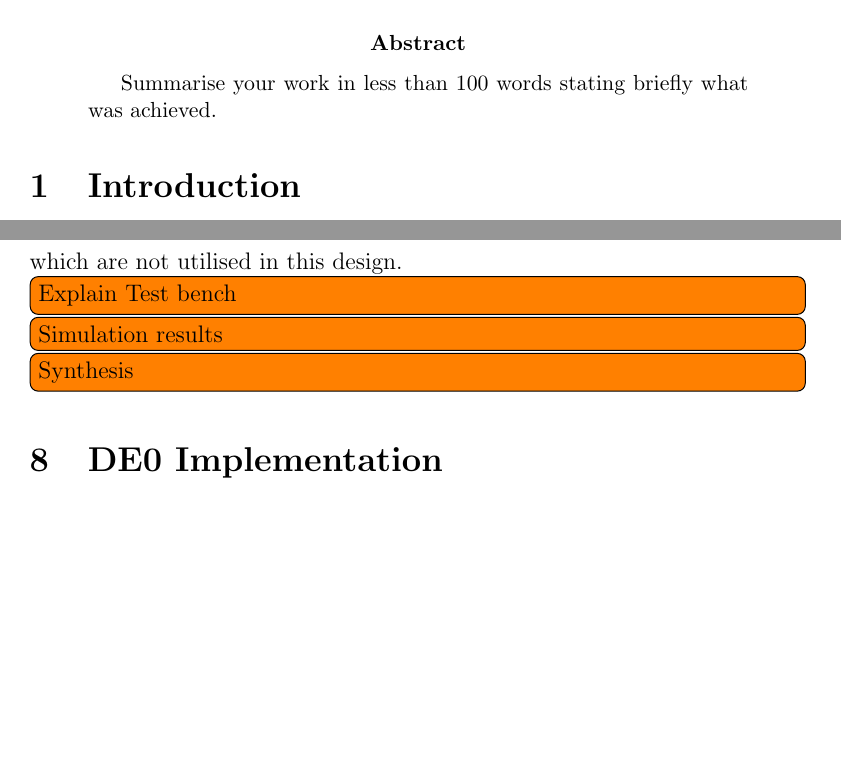
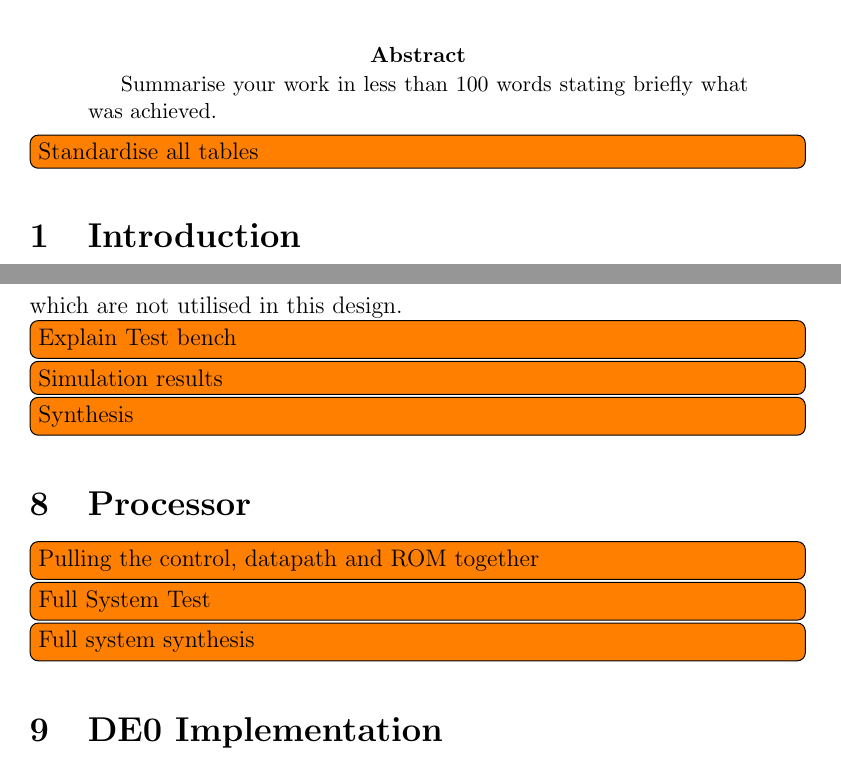
Before and after one commit to seblovett/ELEC6016, a LaTeX paper (Report/report.tex, which reads Report/cpu.tex): two parts of pages 1 and 10 of 11, joined at a grey line, cut so that both start at the same text, the shorter picture padded with empty space. Compiled offline with pdfLaTeX.

Commit message:
Added a new section for the cpu on a whole

```diff
--- /dev/null
+++ b/Report/cpu.tex
@@ -0,0 +1,10 @@
+%  cpu.tex
+%  Document created by seblovett on octopus
+%  Date created: Thu 03 Apr 2014 12:56:02 BST
+%  <+Last Edited: Thu 03 Apr 2014 12:57:14 BST by hl13g10 on octopus +>
+
+\section{Processor}
+
+\todo[inline]{Pulling the control, datapath and ROM together}
+\todo[inline]{Full System Test}
+\todo[inline]{Full system synthesis}
--- a/Report/report.tex
+++ b/Report/report.tex
@@ -22,7 +22,7 @@
 Summarise your work in less than 100 words stating briefly what was achieved.
 \end{abstract}
 
-
+\todo[inline]{Standardise all tables}
 %For each:
 % Design of
 % Test
```
Also changed, not shown: Report/report.tex (3 more changed lines).
